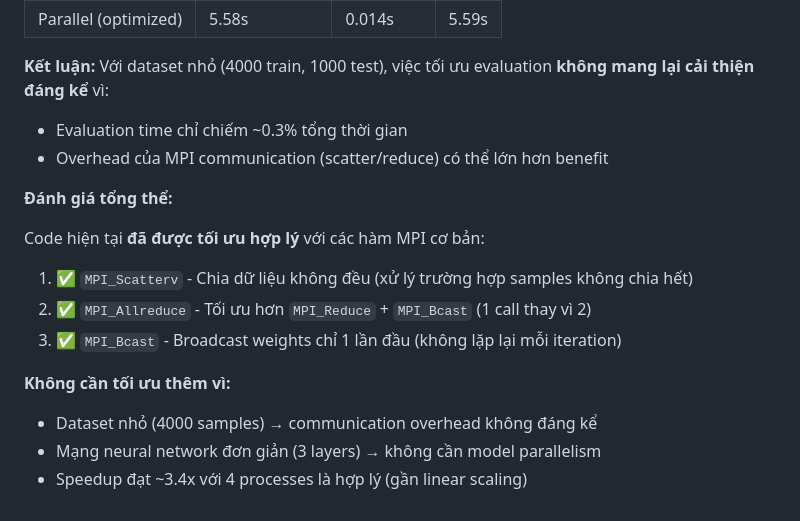
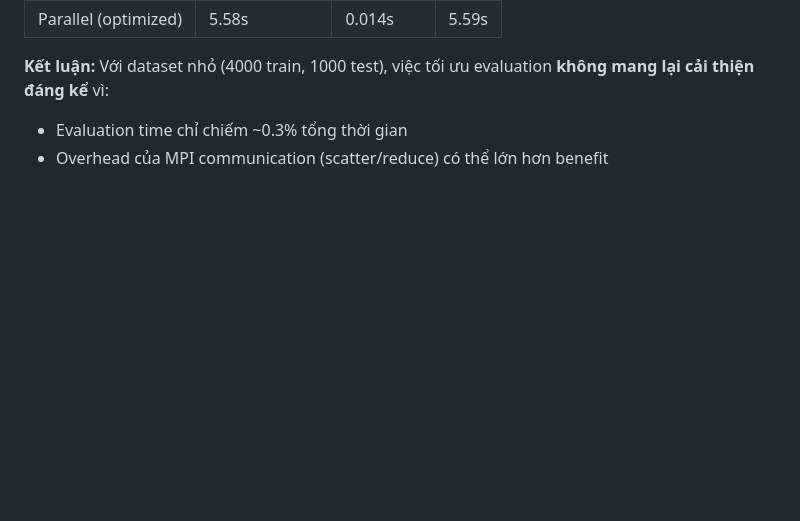
Before and after one commit to nnminh322/HighPerformanceComputing, a Markdown page: project_cpp/REPORT.md, the part around the change. Rendered like a GitHub page; blank space fills up the shorter version.

```diff
--- a/project_cpp/REPORT.md
+++ b/project_cpp/REPORT.md
@@ -153,16 +153,3 @@ File: `src/parallel_optimized.cpp`
 **Kết luận:** Với dataset nhỏ (4000 train, 1000 test), việc tối ưu evaluation **không mang lại cải thiện đáng kể** vì:
 - Evaluation time chỉ chiếm ~0.3% tổng thời gian
 - Overhead của MPI communication (scatter/reduce) có thể lớn hơn benefit
-
-**Đánh giá tổng thể:**
-
-Code hiện tại **đã được tối ưu hợp lý** với các hàm MPI cơ bản:
-
-1. ✅ `MPI_Scatterv` - Chia dữ liệu không đều (xử lý trường hợp samples không chia hết)
-2. ✅ `MPI_Allreduce` - Tối ưu hơn `MPI_Reduce` + `MPI_Bcast` (1 call thay vì 2)
-3. ✅ `MPI_Bcast` - Broadcast weights chỉ 1 lần đầu (không lặp lại mỗi iteration)
-
-**Không cần tối ưu thêm vì:**
-- Dataset nhỏ (4000 samples) → communication overhead không đáng kể
-- Mạng neural network đơn giản (3 layers) → không cần model parallelism
-- Speedup đạt ~3.4x với 4 processes là hợp lý (gần linear scaling)
```
